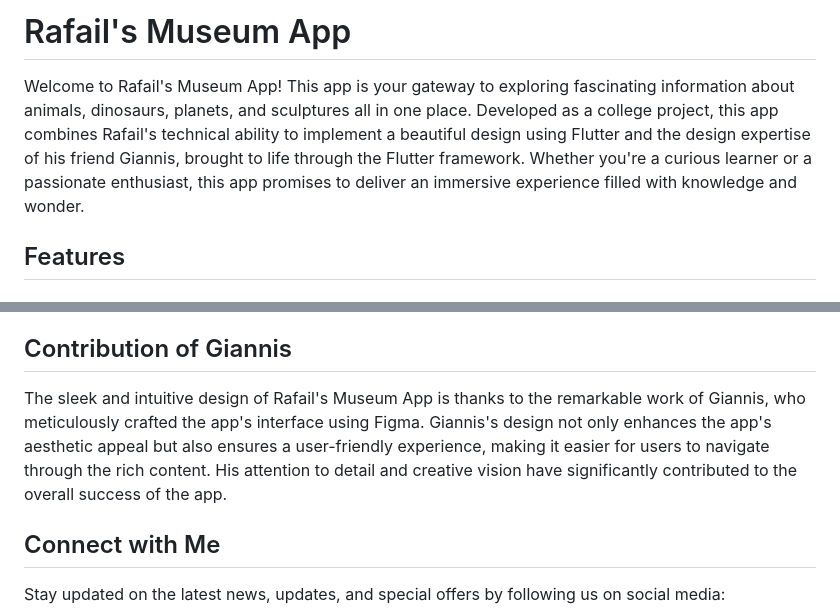
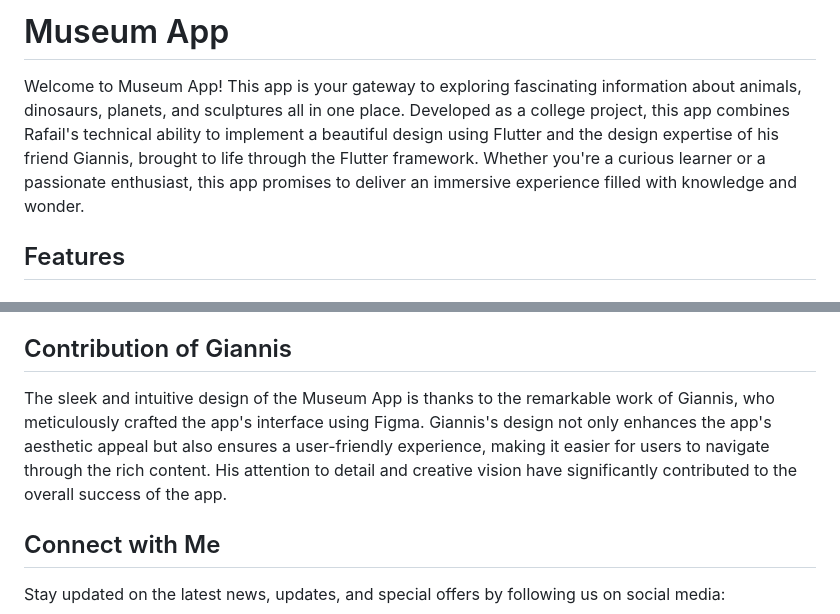
Before and after one commit to RafailAndreou/MuseumApp, a Markdown page: README.md, 2 parts joined by grey strips. GitHub-like rendering.

```diff
--- a/README.md
+++ b/README.md
@@ -1,6 +1,6 @@
-# Rafail's Museum App
+# Museum App
 
-Welcome to Rafail's Museum App! This app is your gateway to exploring fascinating information about animals, dinosaurs, planets, and sculptures all in one place. Developed as a college project, this app combines Rafail's technical ability to implement a beautiful design using Flutter and the design expertise of his friend Giannis, brought to life through the Flutter framework. Whether you're a curious learner or a passionate enthusiast, this app promises to deliver an immersive experience filled with knowledge and wonder.
+Welcome to Museum App! This app is your gateway to exploring fascinating information about animals, dinosaurs, planets, and sculptures all in one place. Developed as a college project, this app combines Rafail's technical ability to implement a beautiful design using Flutter and the design expertise of his friend Giannis, brought to life through the Flutter framework. Whether you're a curious learner or a passionate enthusiast, this app promises to deliver an immersive experience filled with knowledge and wonder.
 
 ## Features
 
@@ -28,7 +28,7 @@ Welcome to Rafail's Museum App! This app is your gateway to exploring fascinatin
 We value your feedback! If you have any suggestions, feature requests, or encounter any issues while using the app, please don't hesitate to reach out to us. Your input helps us improve the app and create a better experience for all users.
 
 ## Contribution of Giannis
-The sleek and intuitive design of Rafail's Museum App is thanks to the remarkable work of Giannis, who meticulously crafted the app's interface using Figma. Giannis's design not only enhances the app's aesthetic appeal but also ensures a user-friendly experience, making it easier for users to navigate through the rich content. His attention to detail and creative vision have significantly contributed to the overall success of the app.
+The sleek and intuitive design of the Museum App is thanks to the remarkable work of Giannis, who meticulously crafted the app's interface using Figma. Giannis's design not only enhances the app's aesthetic appeal but also ensures a user-friendly experience, making it easier for users to navigate through the rich content. His attention to detail and creative vision have significantly contributed to the overall success of the app.
 
 ## Connect with Me
 Stay updated on the latest news, updates, and special offers by following us on social media:
```
